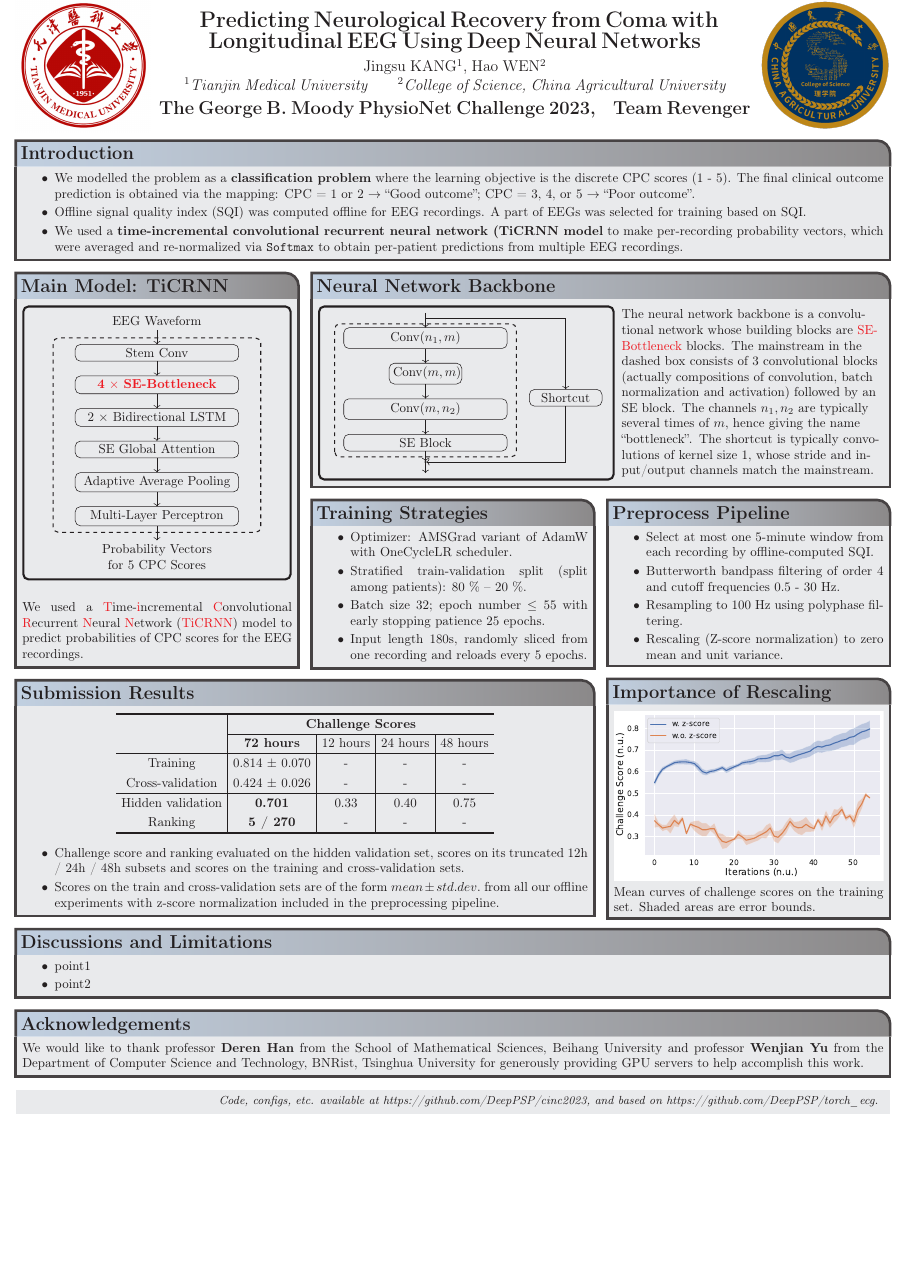
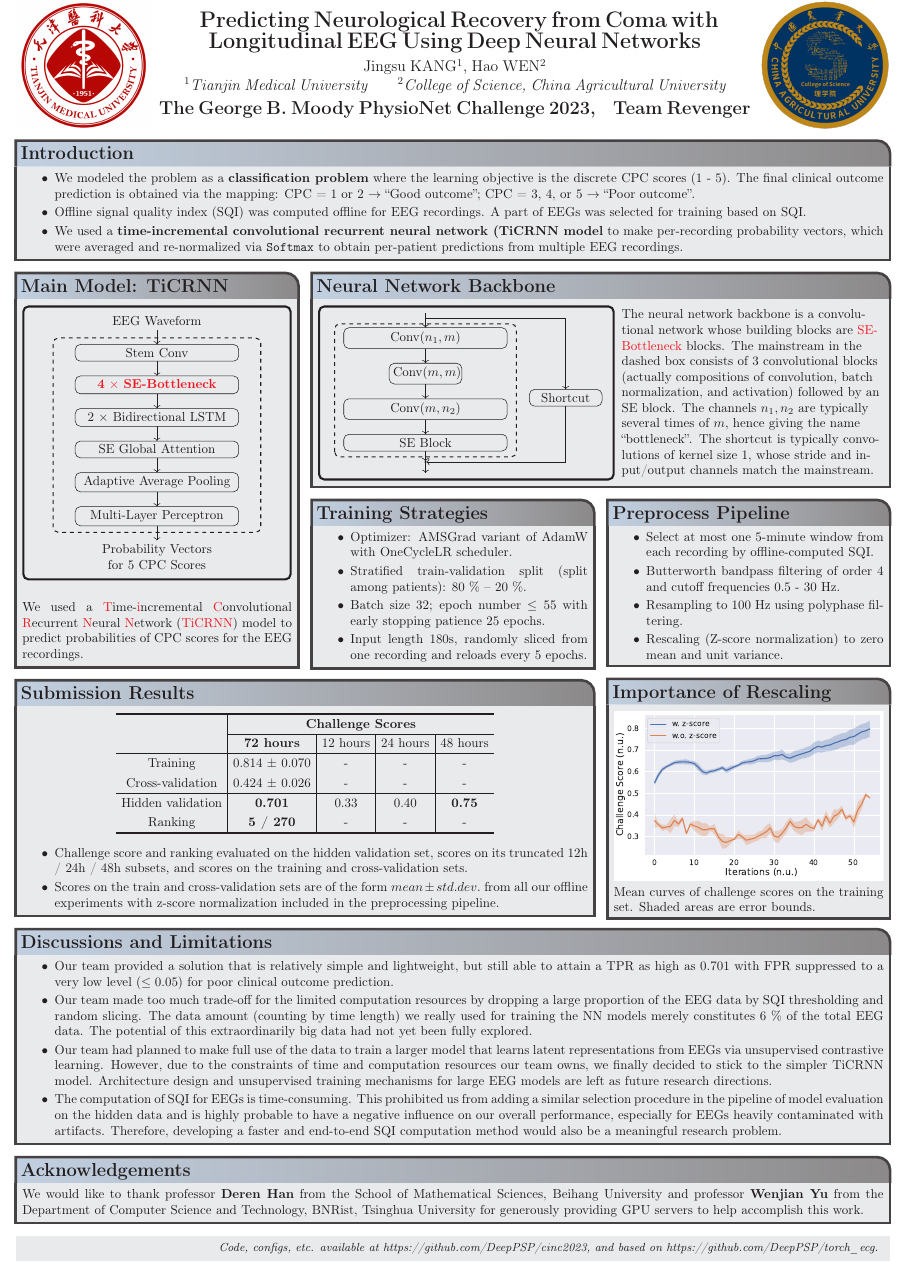
Before and after one commit to wenh06/cinc2023_paper, a LaTeX poster (poster.tex): the whole page. Compiled offline with pdfLaTeX.

Commit message:
finish poster

```diff
--- a/poster.tex
+++ b/poster.tex
@@ -111,7 +108,7 @@ $^2${\it College of Science, China Agricultural University} \\
 % finished
 
 \begin{itemize}
-\item We modelled the problem as a \textbf{classification problem} where the learning objective is the discrete CPC scores (1 - 5). The final clinical outcome prediction is obtained via the mapping: CPC = 1 or 2 $\to$ ``Good outcome''; CPC = 3, 4, or 5 $\to$ ``Poor outcome''.
+\item We modeled the problem as a \textbf{classification problem} where the learning objective is the discrete CPC scores (1 - 5). The final clinical outcome prediction is obtained via the mapping: CPC = 1 or 2 $\to$ ``Good outcome''; CPC = 3, 4, or 5 $\to$ ``Poor outcome''.
 \vspace{-0.2cm}
 \item Offline signal quality index (SQI) was computed offline for EEG recordings. A part of EEGs was selected for training based on SQI.
 \vspace{-0.2cm}
@@ -229,11 +233,16 @@ Ranking & \textbf{5 / 270} & - & - & - \\
 %----------------------------------------------------------------------------------------
 
 \headerbox{Discussions and Limitations}{name=discussion, column=0, below=submission, span=3}{
-% not finished
+% almost finished
+
 \begin{itemize}
-\item point1
+\item Our team provided a solution that is relatively simple and lightweight, but still able to attain a TPR as high as 0.701 with FPR suppressed to a very low level ($\le 0.05$) for poor clinical outcome prediction.
 \vspace{-0.2cm}
-\item point2
+\item Our team made too much trade-off for the limited computation resources by dropping a large proportion of the EEG data by SQI thresholding and random slicing. The data amount (counting by time length) we really used for training the NN models merely constitutes 6 \% of the total EEG data. The potential of this extraordinarily big data had not yet been fully explored.
+\vspace{-0.2cm}
+\item Our team had planned to make full use of the data to train a larger model that learns latent representations from EEGs via unsupervised contrastive learning. However, due to the constraints of time and computation resources our team owns, we finally decided to stick to the simpler TiCRNN model. Architecture design and unsupervised training mechanisms for large EEG models are left as future research directions.
+\vspace{-0.2cm}
+\item The computation of SQI for EEGs is time-consuming. This prohibited us from adding a similar selection procedure in the pipeline of model evaluation on the hidden data and is highly probable to have a negative influence on our overall performance, especially for EEGs heavily contaminated with artifacts. Therefore, developing a faster and end-to-end SQI computation method would also be a meaningful research problem.
 \end{itemize}
 
 }
```
Also changed, not shown: tables/challenge_scores.tex (+2 -2 lines), poster.tex (24 more changed lines).
